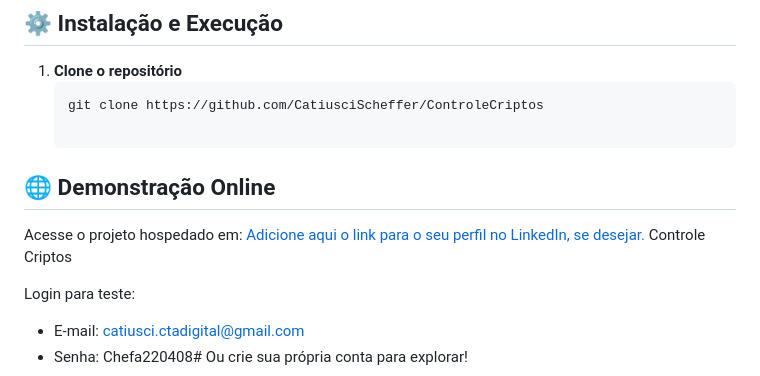
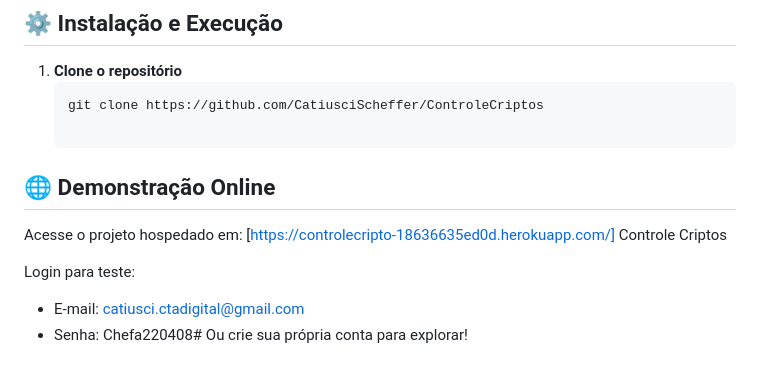
Before and after one commit to CatiusciScheffer/ControleCriptos, a Markdown page: README.md, the part around the change. Drawn GitHub-style.

```diff
--- a/README.md
+++ b/README.md
@@ -105,7 +105,7 @@ CRYPTOS_FLASK/
    git clone https://github.com/CatiusciScheffer/ControleCriptos
 
 ## 🌐 **Demonstração Online**
-Acesse o projeto hospedado em: [Adicione aqui o link para o seu perfil no LinkedIn, se desejar.](https://controlecripto-18636635ed0d.herokuapp.com/)
+Acesse o projeto hospedado em: [https://controlecripto-18636635ed0d.herokuapp.com/]
 Controle Criptos
 
 Login para teste:
```
